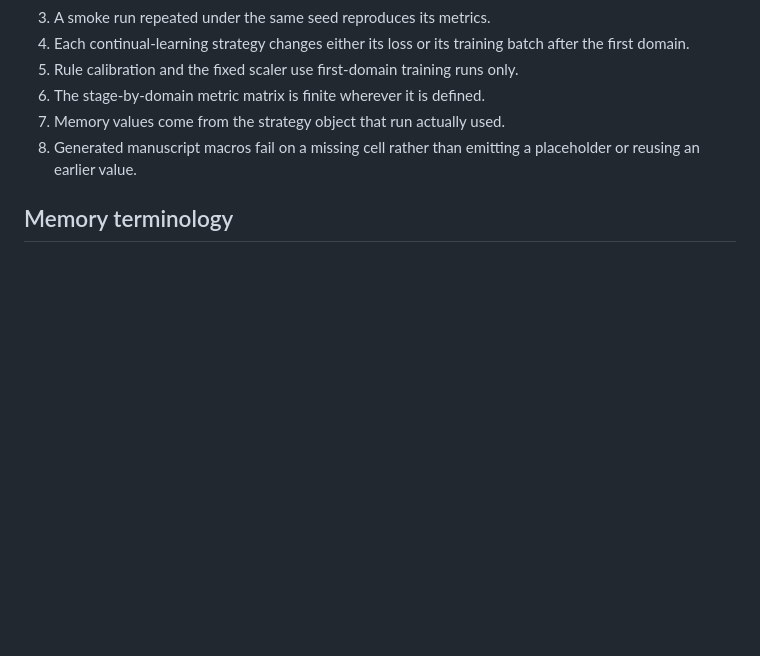
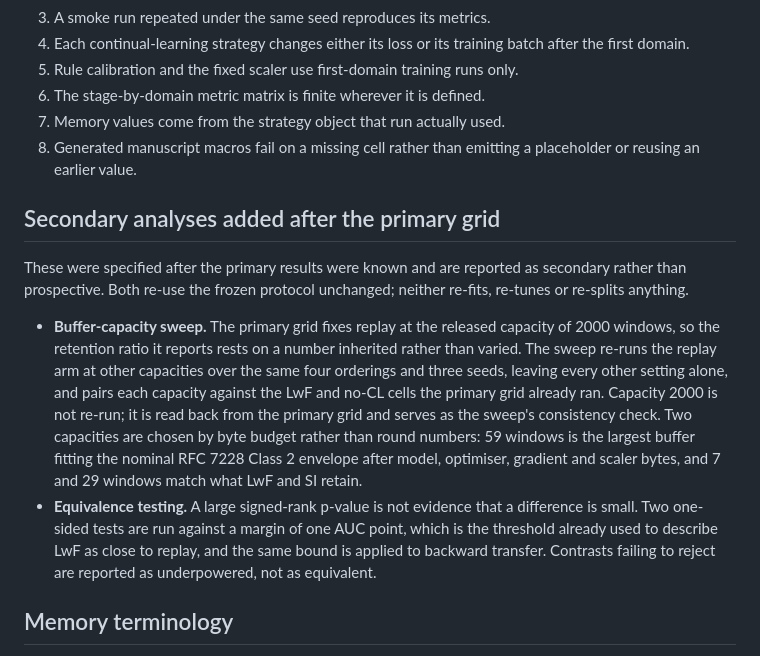
Before and after one commit to sbhakim/zebra, a Markdown page: docs/EXPERIMENT_PROTOCOL.md, the part around the change. Drawn GitHub-style; blank space fills up the shorter version.

```diff
--- a/docs/EXPERIMENT_PROTOCOL.md
+++ b/docs/EXPERIMENT_PROTOCOL.md
@@ -64,6 +64,28 @@ matters for blackhole, which is a pre-specified negative control.
 8. Generated manuscript macros fail on a missing cell rather than emitting a
    placeholder or reusing an earlier value.
 
+## Secondary analyses added after the primary grid
+
+These were specified after the primary results were known and are reported as
+secondary rather than prospective. Both re-use the frozen protocol unchanged;
+neither re-fits, re-tunes or re-splits anything.
+
+- **Buffer-capacity sweep.** The primary grid fixes replay at the released
+  capacity of 2000 windows, so the retention ratio it reports rests on a number
+  inherited rather than varied. The sweep re-runs the replay arm at other
+  capacities over the same four orderings and three seeds, leaving every other
+  setting alone, and pairs each capacity against the LwF and no-CL cells the
+  primary grid already ran. Capacity 2000 is not re-run; it is read back from
+  the primary grid and serves as the sweep's consistency check. Two capacities
+  are chosen by byte budget rather than round numbers: 59 windows is the largest
+  buffer fitting the nominal RFC 7228 Class 2 envelope after model, optimiser,
+  gradient and scaler bytes, and 7 and 29 windows match what LwF and SI retain.
+- **Equivalence testing.** A large signed-rank p-value is not evidence that a
+  difference is small. Two one-sided tests are run against a margin of one AUC
+  point, which is the threshold already used to describe LwF as close to replay,
+  and the same bound is applied to backward transfer. Contrasts failing to
+  reject are reported as underpowered, not as equivalent.
+
 ## Memory terminology
 
 Model tensor bytes, retained continual-learning tensor bytes, optimiser tensors
```
Also changed, not shown: README.md (+3 -2 lines).
